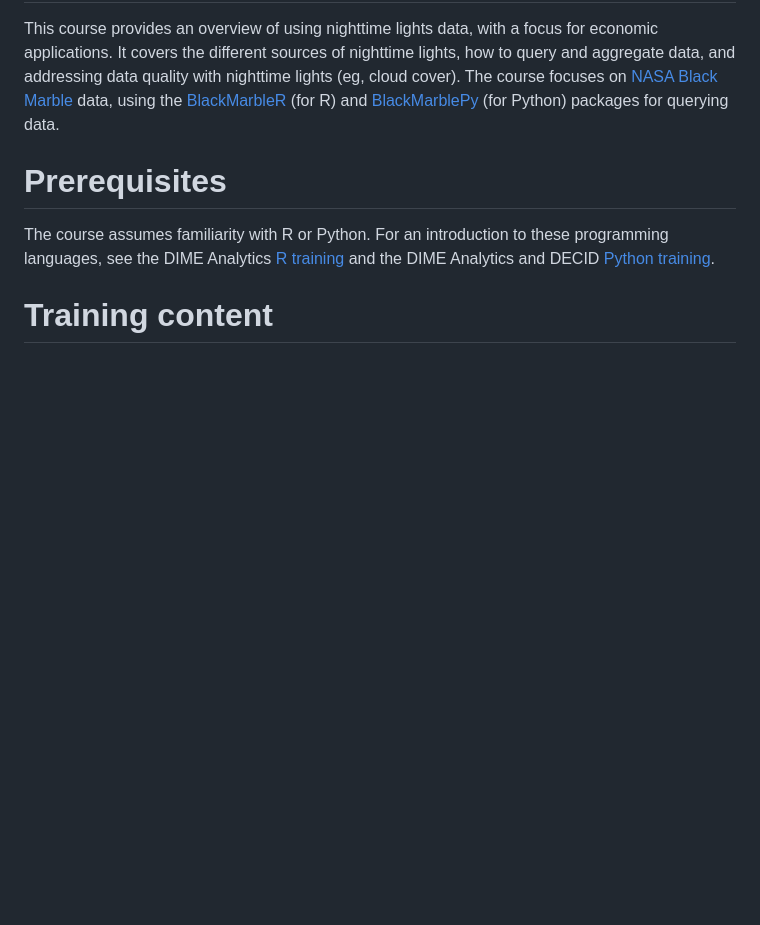
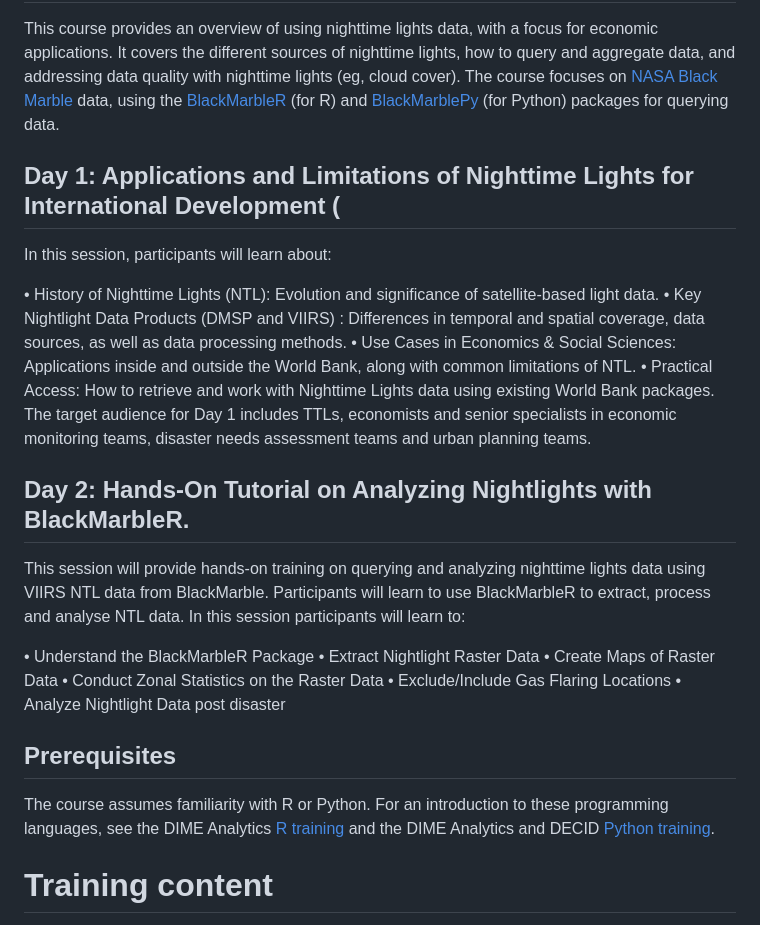
Before and after one commit to worldbank/ntl-training, a Markdown page: README.md, the part around the change. Drawn GitHub-style; blank space fills up the shorter version.

Commit message:
minor readme edits

```diff
--- a/README.md
+++ b/README.md
@@ -18,7 +18,28 @@ In the recent years, the DECDI team and the data Lab have worked with multiple t
 
 This course provides an overview of using nighttime lights data, with a focus for economic applications. It covers the different sources of nighttime lights, how to query and aggregate data, and addressing data quality with nighttime lights (eg, cloud cover). The course focuses on [NASA Black Marble](https://blackmarble.gsfc.nasa.gov/) data, using the [BlackMarbleR](https://worldbank.github.io/blackmarbler/) (for R) and [BlackMarblePy](https://github.com/worldbank/blackmarblepy) (for Python) packages for querying data.
 
-# Prerequisites
+## Day 1: Applications and Limitations of Nighttime Lights for International Development (
+
+In this session, participants will learn about:
+
+• History of Nighttime Lights (NTL): Evolution and significance of satellite-based light data.
+• Key Nightlight Data Products (DMSP and VIIRS) : Differences in temporal and spatial coverage, data sources, as well as data processing methods.
+• Use Cases in Economics & Social Sciences: Applications inside and outside the World Bank, along with common limitations of NTL.
+• Practical Access: How to retrieve and work with Nighttime Lights data using existing World Bank packages.
+The target audience for Day 1 includes TTLs, economists and senior specialists in economic monitoring teams, disaster needs assessment teams and urban planning teams.
+
+## Day 2: Hands-On Tutorial on Analyzing Nightlights with BlackMarbleR.
+
+This session will provide hands-on training on querying and analyzing nighttime lights data using VIIRS NTL data from BlackMarble. Participants will learn to use BlackMarbleR to extract, process and analyse NTL data. In this session participants will learn to:
+
+• Understand the BlackMarbleR Package
+• Extract Nightlight Raster Data
+• Create Maps of Raster Data
+• Conduct Zonal Statistics on the Raster Data
+• Exclude/Include Gas Flaring Locations
+• Analyze Nightlight Data post disaster
+
+## Prerequisites
 
 The course assumes familiarity with R or Python. For an introduction to these programming languages, see the DIME Analytics [R training](https://github.com/worldbank/dime-r-training) and the DIME Analytics and DECID [Python training](https://github.com/worldbank/dec-python-course).
 
```
